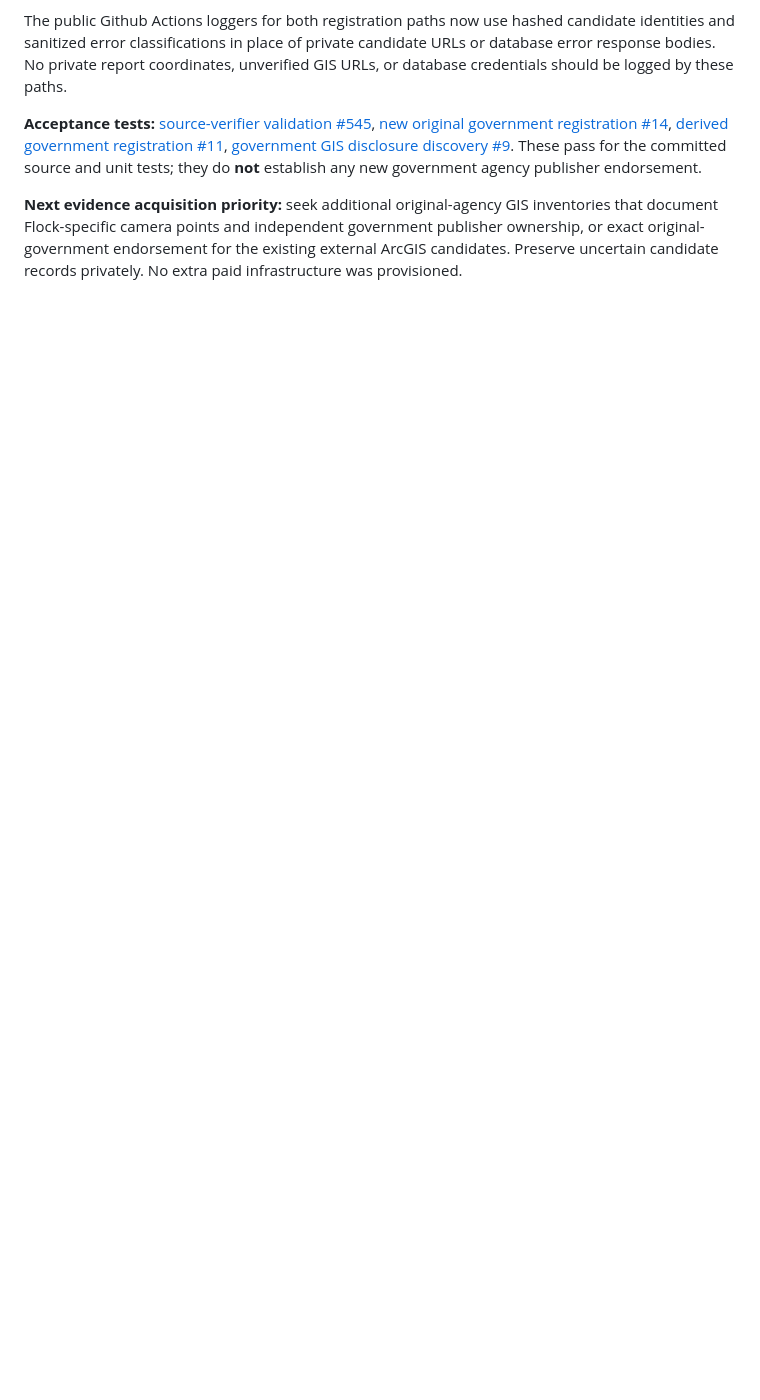
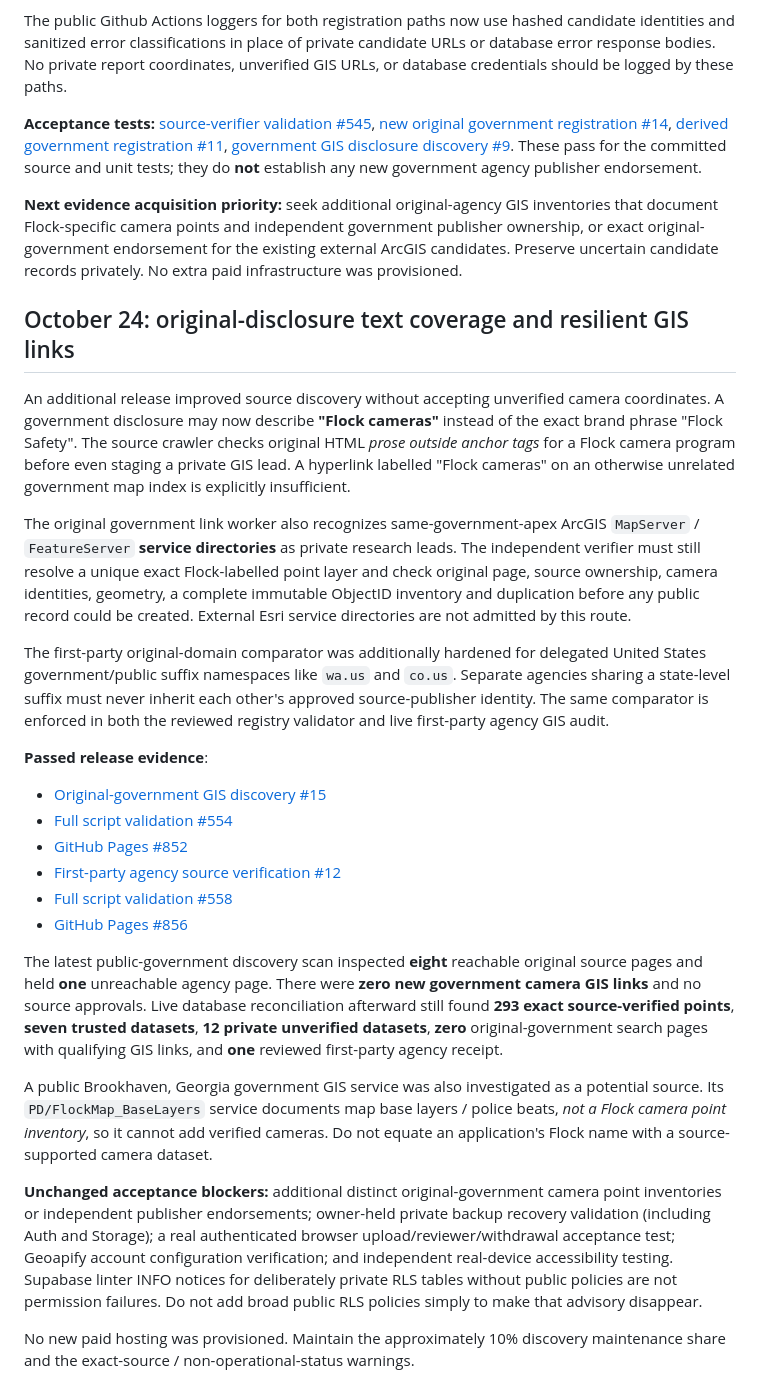
Before and after one commit to ayeemecee0/Kathreptos, a Markdown page: docs/verification-bottleneck-2026-10-24.md, the part around the change. Rendered like a GitHub page; blank space fills up the shorter version.

Commit message:
Document new verified original-government discovery safeguards, production counts and ownership limitations

```diff
--- a/docs/verification-bottleneck-2026-10-24.md
+++ b/docs/verification-bottleneck-2026-10-24.md
@@ -120,3 +120,61 @@ inventories that document Flock-specific camera points and independent governmen
 publisher ownership, or exact original-government endorsement for the existing
 external ArcGIS candidates. Preserve uncertain candidate records privately.
 No extra paid infrastructure was provisioned.
+
+
+## October 24: original-disclosure text coverage and resilient GIS links
+
+An additional release improved source discovery without accepting unverified camera
+coordinates. A government disclosure may now describe **"Flock cameras"** instead
+of the exact brand phrase "Flock Safety". The source crawler checks original
+HTML *prose outside anchor tags* for a Flock camera program before even
+staging a private GIS lead. A hyperlink labelled "Flock cameras" on an otherwise
+unrelated government map index is explicitly insufficient.
+
+The original government link worker also recognizes same-government-apex ArcGIS
+`MapServer` / `FeatureServer` **service directories** as private research
+leads. The independent verifier must still resolve a unique exact Flock-labelled
+point layer and check original page, source ownership, camera identities, geometry,
+a complete immutable ObjectID inventory and duplication before any public record
+could be created. External Esri service directories are not admitted by this route.
+
+The first-party original-domain comparator was additionally hardened for
+delegated United States government/public suffix namespaces like `wa.us`
+and `co.us`. Separate agencies sharing a state-level suffix must never
+inherit each other's approved source-publisher identity. The same comparator
+is enforced in both the reviewed registry validator and live first-party
+agency GIS audit.
+
+**Passed release evidence**:
+- [Original-government GIS discovery #15](https://github.com/ayeemecee0/Katoptron/actions/runs/40136782396)
+- [Full script validation #554](https://github.com/ayeemecee0/Katoptron/actions/runs/40136782387)
+- [GitHub Pages #852](https://github.com/ayeemecee0/Katoptron/actions/runs/40136782263)
+- [First-party agency source verification #12](https://github.com/ayeemecee0/Katoptron/actions/runs/40137090864)
+- [Full script validation #558](https://github.com/ayeemecee0/Katoptron/actions/runs/40137090857)
+- [GitHub Pages #856](https://github.com/ayeemecee0/Katoptron/actions/runs/40137090877)
+
+The latest public-government discovery scan inspected **eight** reachable
+original source pages and held **one** unreachable agency page. There were
+**zero new government camera GIS links** and no source approvals. Live database
+reconciliation afterward still found **293 exact source-verified points**,
+**seven trusted datasets**, **12 private unverified datasets**, **zero**
+original-government search pages with qualifying GIS links, and **one**
+reviewed first-party agency receipt.
+
+A public Brookhaven, Georgia government GIS service was also investigated as
+a potential source. Its `PD/FlockMap_BaseLayers` service documents map base
+layers / police beats, *not a Flock camera point inventory*, so it cannot
+add verified cameras. Do not equate an application's Flock name with a
+source-supported camera dataset.
+
+**Unchanged acceptance blockers:** additional distinct original-government
+camera point inventories or independent publisher endorsements; owner-held
+private backup recovery validation (including Auth and Storage); a real
+authenticated browser upload/reviewer/withdrawal acceptance test; Geoapify
+account configuration verification; and independent real-device accessibility
+testing. Supabase linter INFO notices for deliberately private RLS tables
+without public policies are not permission failures. Do not add broad public
+RLS policies simply to make that advisory disappear.
+
+No new paid hosting was provisioned. Maintain the approximately 10% discovery
+maintenance share and the exact-source / non-operational-status warnings.
```
